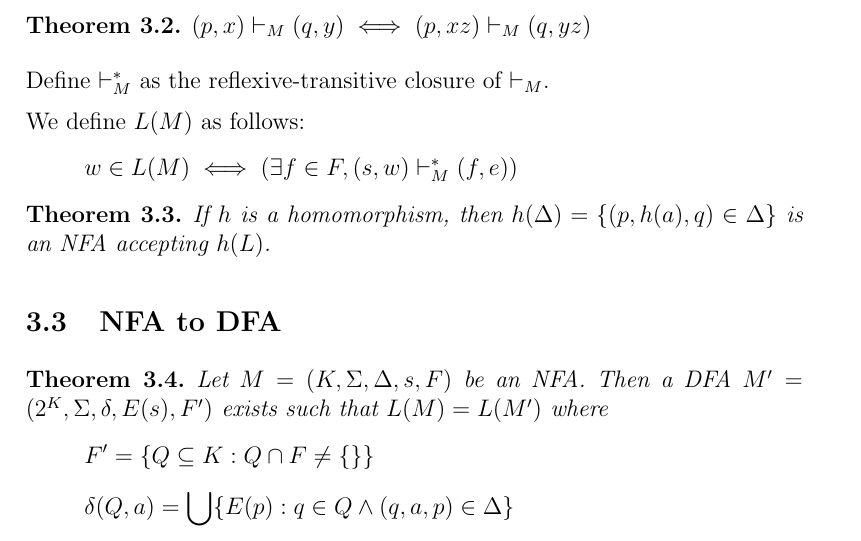
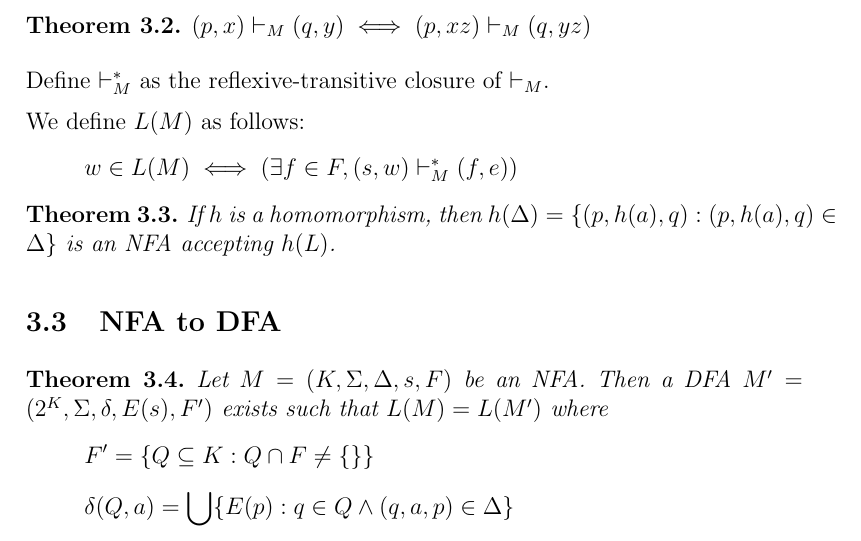
Before and after one commit to sharmaeklavya2/notes-source, a LaTeX document (src/theory-of-computing/regular-languages.tex): part of page 5 of 11, cut so that both start at the same text. Compiled offline with pdfLaTeX.

Commit message:
Regular languages: Misc fixes

```diff
--- a/src/theory-of-computing/regular-languages.tex
+++ b/src/theory-of-computing/regular-languages.tex
@@ -153,8 +152,8 @@ We define $L(M)$ as follows:
 \[ w \in L(M) \iff (\exists f \in F, (s, w) \vdash_M^* (f, e)) \]
 
 \begin{theorem}
-If $h$ is a homomorphism, then $h(\Delta) = \{(p, h(a), q) \in \Delta \}$ is an NFA
-accepting $h(L)$.
+If $h$ is a homomorphism, then $h(\Delta) = \{(p, h(a), q): (p, h(a), q) \in \Delta \}$
+is an NFA accepting $h(L)$.
 \end{theorem}
 
 \subsection{NFA to DFA}
```
Also changed, not shown: src/theory-of-computing/regular-languages.tex (1 more changed lines).
